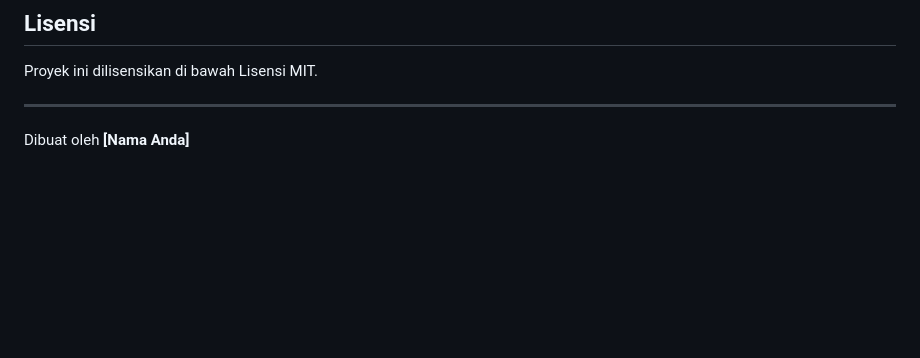
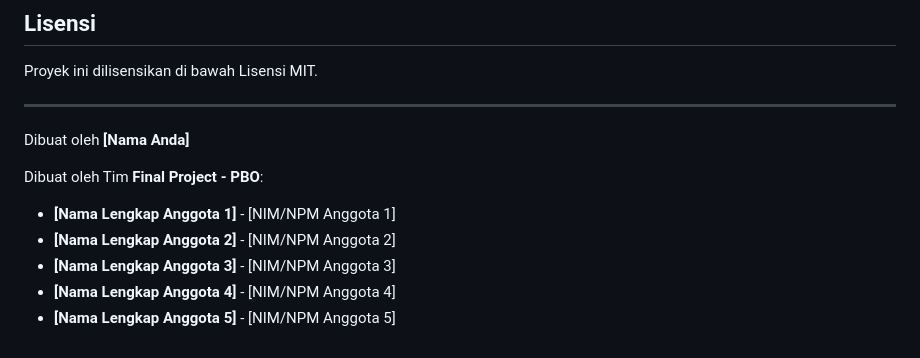
Before and after one commit to rahmatsuhadi/fp-inventaris-gudang, a Markdown page: README.md, the part around the change. Drawn GitHub-style; blank space fills up the shorter version.

```diff
--- a/README.md
+++ b/README.md
@@ -100,3 +100,11 @@ Proyek ini dilisensikan di bawah Lisensi MIT.
 
 ---
 Dibuat oleh **[Nama Anda]**
+
+Dibuat oleh Tim **Final Project - PBO**:
+
+-   **[Nama Lengkap Anggota 1]** - [NIM/NPM Anggota 1]
+-   **[Nama Lengkap Anggota 2]** - [NIM/NPM Anggota 2]
+-   **[Nama Lengkap Anggota 3]** - [NIM/NPM Anggota 3]
+-   **[Nama Lengkap Anggota 4]** - [NIM/NPM Anggota 4]
+-   **[Nama Lengkap Anggota 5]** - [NIM/NPM Anggota 5]
```
